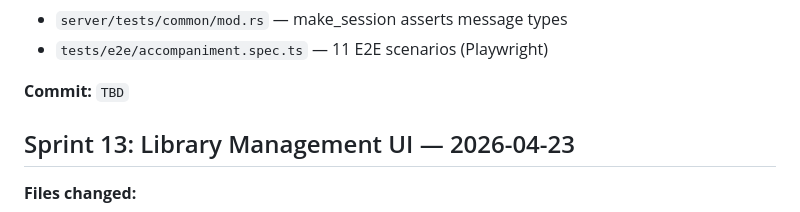
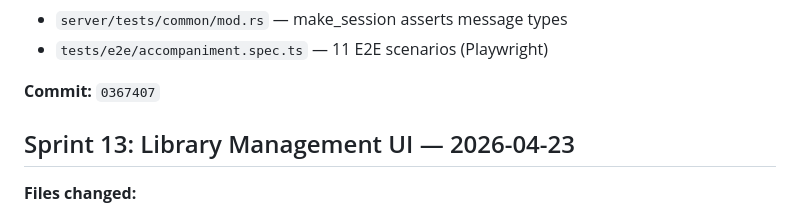
Before and after one commit to andrewbalercnx/singing-bridge, a Markdown page: CHANGES.md, the part around the change. Rendered like a GitHub page.

Commit message:
Sprint 14 complete: bump CHANGES.md commit SHA
Co-Authored-By: Claude Sonnet 4.6 <noreply@anthropic.com>

```diff
--- a/CHANGES.md
+++ b/CHANGES.md
@@ -29,7 +29,7 @@
 - `server/tests/common/mod.rs` — make_session asserts message types
 - `tests/e2e/accompaniment.spec.ts` — 11 E2E scenarios (Playwright)
 
-**Commit:** `TBD`
+**Commit:** `0367407`
 
 ## Sprint 13: Library Management UI — 2026-04-23
 
```
